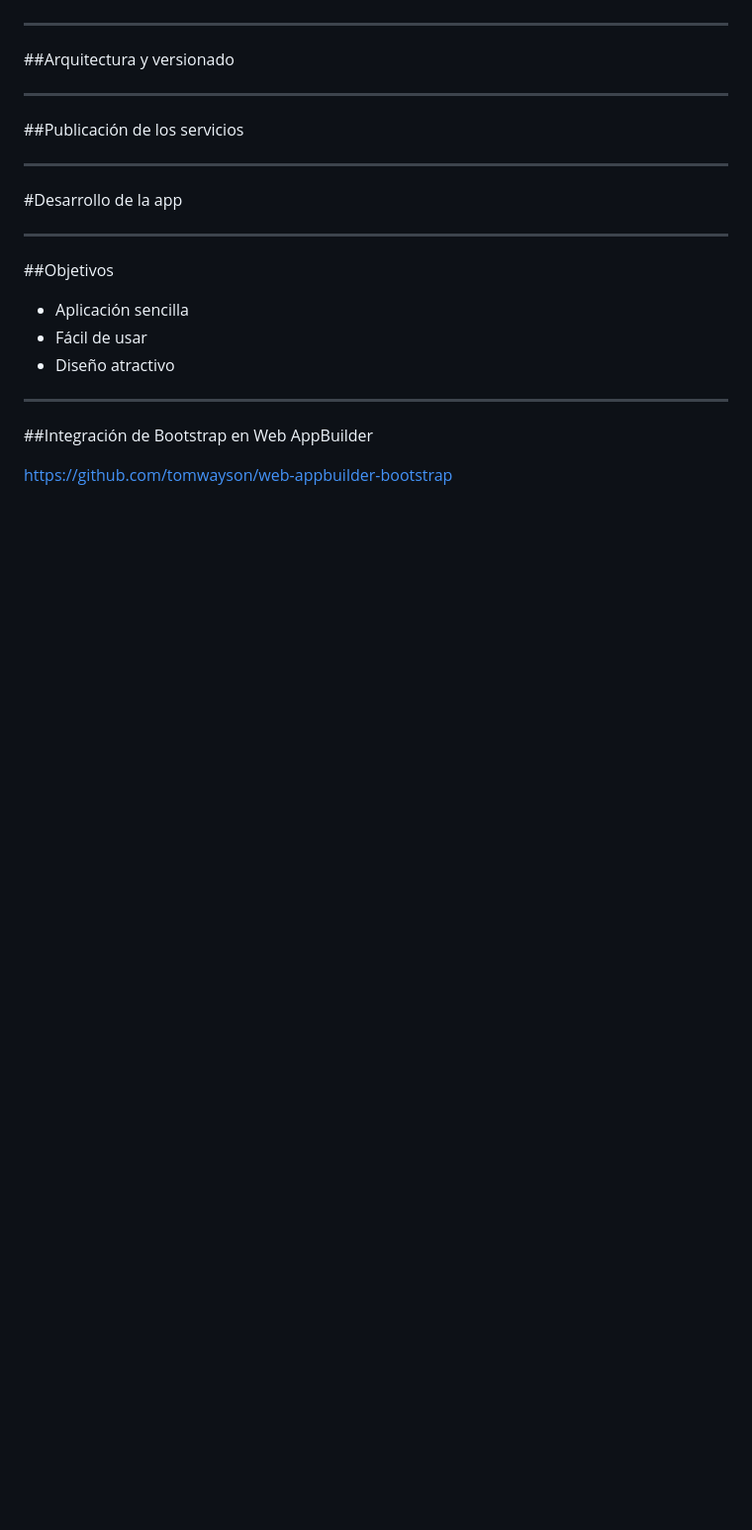
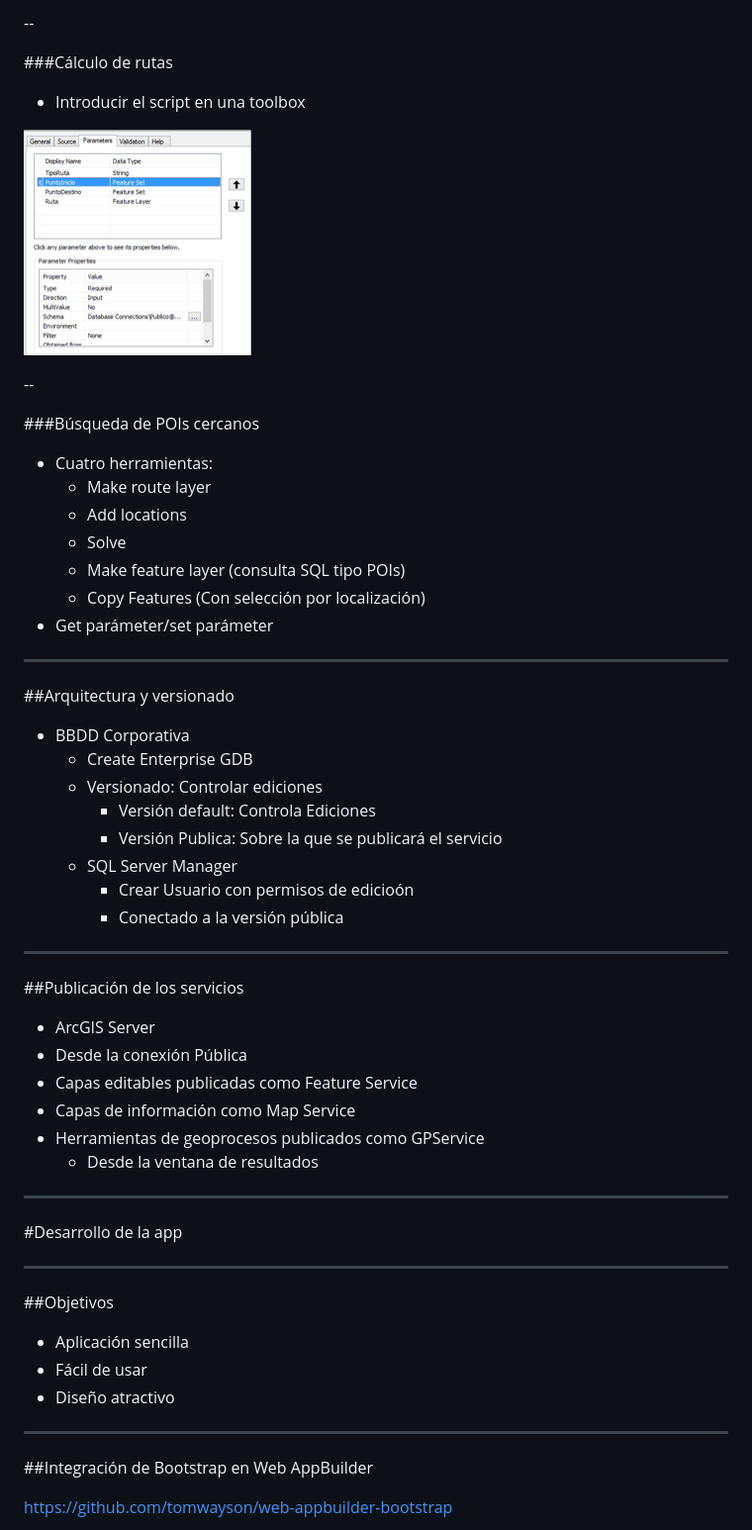
Before and after one commit to Jimeno0/presentations, a Markdown page: GeoShareReveal/presentation.md, the part around the change printed below. Shown: that part at 99% size. GitHub-like rendering; pictures changed too: GeoShareReveal/images/ScriptToolbx.png (added); blank space fills up the shorter version.

```diff
--- a/GeoShareReveal/presentation.md
+++ b/GeoShareReveal/presentation.md
@@ -76,11 +118,46 @@ Proyecto Final de Master de Esri 2016
+--
+
+###Cálculo de rutas
+
+* Introducir el script en una toolbox
+
+![ScriptToolbx](images/ScriptToolbx.png)
+
+--
+
+###Búsqueda de POIs cercanos
+
+* Cuatro herramientas:
+	* Make route layer
+	* Add locations
+	* Solve
+	* Make feature layer (consulta SQL tipo POIs)
+	* Copy Features (Con selección por localización)
+* Get parámeter/set parámeter
 
 ---
 
 ##Arquitectura y versionado
 
+* BBDD Corporativa
+	* Create Enterprise GDB
+	* Versionado: Controlar ediciones
+		* Versión default: Controla Ediciones
+		* Versión Publica: Sobre la que se publicará el servicio
+	* SQL Server Manager
+		* Crear Usuario con permisos de edicioón
+		* Conectado a la versión pública
+
 ---
 
 ##Publicación de los servicios
+
+* ArcGIS Server
+* Desde la conexión Pública
+* Capas editables publicadas como Feature Service
+* Capas de información como Map Service
+* Herramientas de geoprocesos publicados como GPService
+	* Desde la ventana de resultados
 
 ---
 
```
Also changed, not shown: other parts of GeoShareReveal/presentation.md (+47 -5 lines), GeoShareReveal/images/network.png (added).
